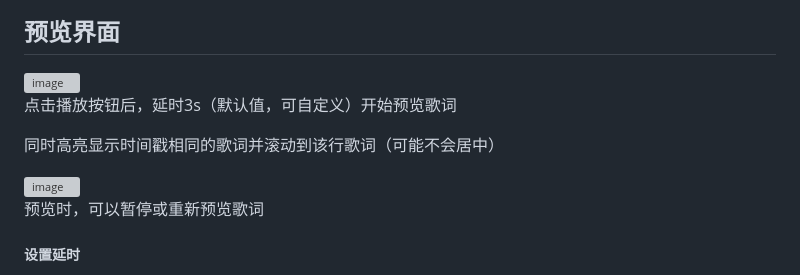
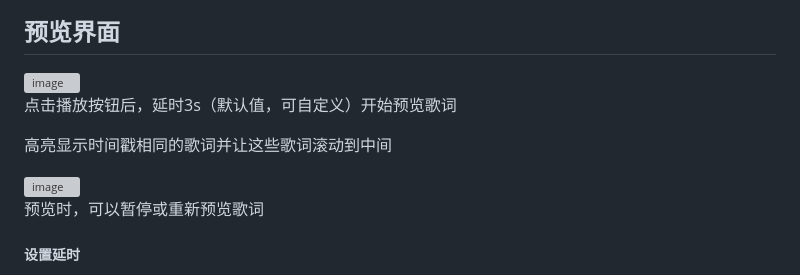
Before and after one commit to Biyanci/Lyricool, a Markdown page: README.md, the part around the change printed below. Drawn GitHub-style; grey boxes are pictures that could not be loaded.

```diff
--- a/README.md
+++ b/README.md
@@ -75,5 +75,5 @@
 
 点击播放按钮后，延时3s（默认值，可自定义）开始预览歌词
 
-同时高亮显示时间戳相同的歌词并滚动到该行歌词（可能不会居中）
+高亮显示时间戳相同的歌词并让这些歌词滚动到中间
 
```
Also changed, not shown: other parts of README.md (+3 -3 lines).
